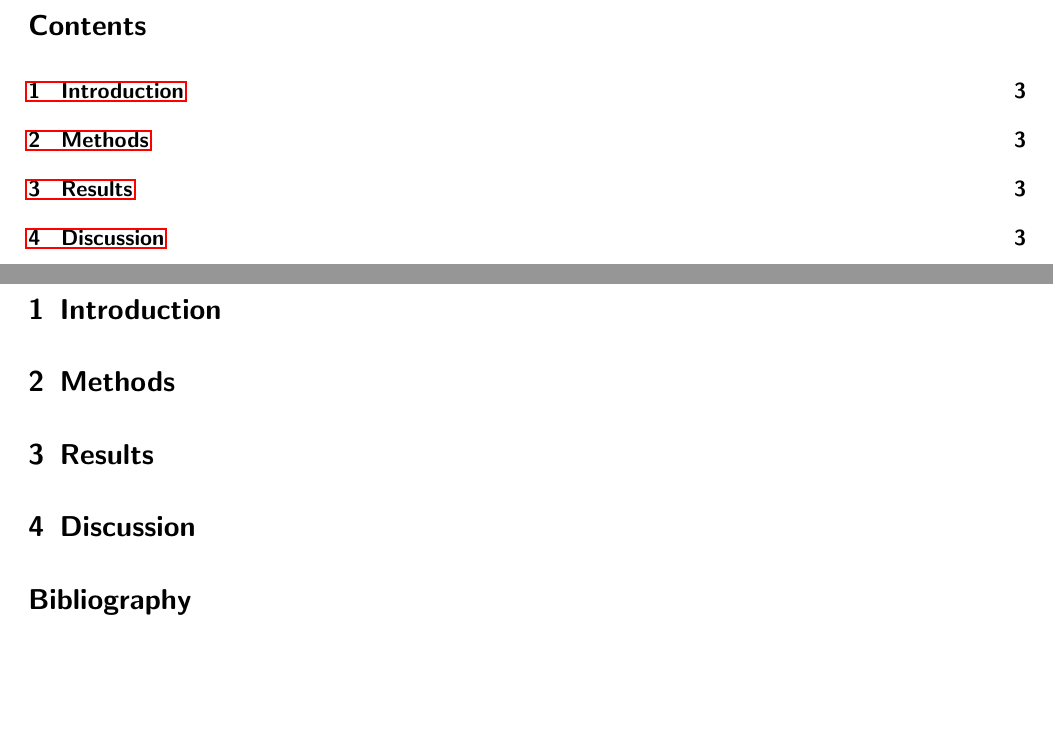
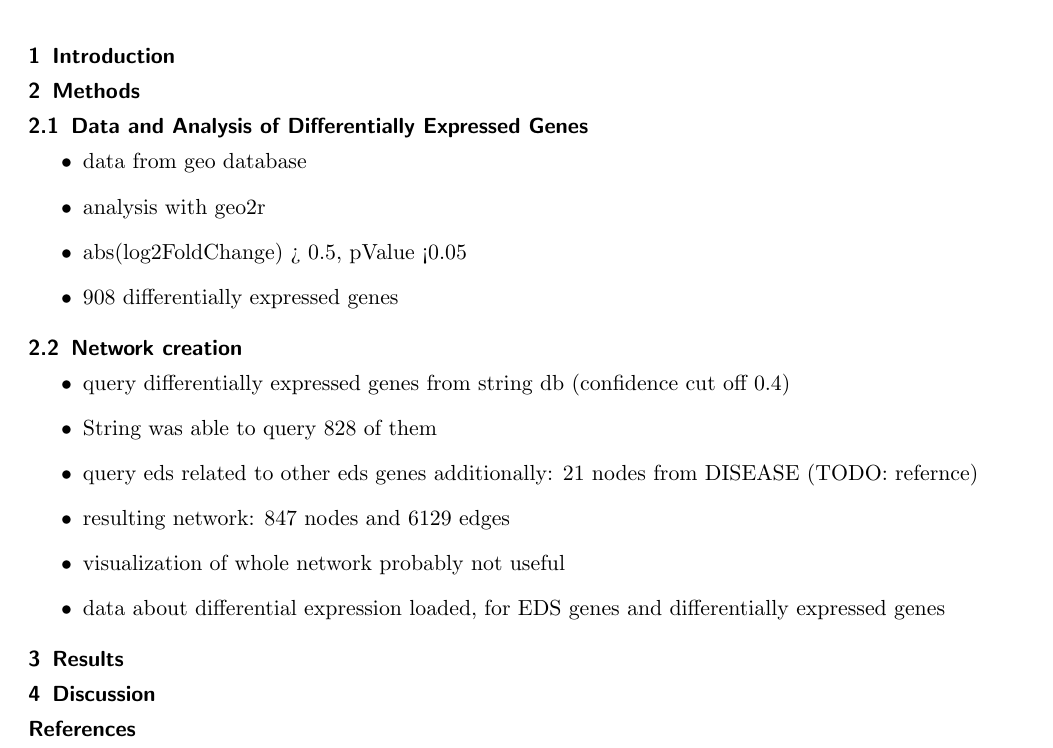
Before and after one commit to Zianor/MSB1014-NetworkBiology, a LaTeX document (report/Report.tex, which reads report/doc/102-methods.tex, report/doc/103-results.tex, report/doc/104-discussion.tex): two parts of pages 2 and 3 of 3 before the commit and part of page 2 of 2 after it, the two joined at a grey line, cut at the place of the change, the shorter picture padded with empty space. Compiled offline with pdfLaTeX.

Commit message:
Make report to scrarticl, make some notes

```diff
--- a/report/Report.tex
+++ b/report/Report.tex
@@ -1,4 +1,4 @@
-\documentclass[onecolumn, a4paper,11pt, headings=small]{scrreport}
+\documentclass[onecolumn, a4paper,11pt, headings=small, titlepage=true]{scrartcl}
 \usepackage[utf8]{inputenc}
 \usepackage{amsmath,amssymb,amsfonts}
 \usepackage[english]{babel}
@@ -9,13 +9,13 @@
 \usepackage{enumitem}
 \setlist[description]{leftmargin=\parindent}%, noitemsep
 
+% Remove page number from titlepage
+\renewcommand*{\titlepagestyle}{empty}
+
 \RedeclareSectionCommands[
-  beforeskip=-.75\baselineskip,
+  beforeskip=.5\baselineskip,
   afterskip=.3\baselineskip
 ]{section, subsection, subsubsection}
-
-% avoid making a new page for each chapter
-\RedeclareSectionCommand[style=section]{chapter}
 
 \begin{document}
 \author{Cay Rahn - 6255648}
@@ -25,8 +25,9 @@
 
 \maketitle
 
-\tableofcontents
 \clearpage
+\pagenumbering{arabic}
+\setcounter{page}{1}
 
 % 2-3 pages without title page, figures, tables and references
 % max 5 figures/tables - every figure/table has a caption title and descrption
--- a/report/doc/102-methods.tex
+++ b/report/doc/102-methods.tex
@@ -1,5 +1,23 @@
-\chapter{Methods}
+\section{Methods}
 % Structure with subsections
 % Methodology aligns to research question (appropriate resources/methods used)
 % General description of the methodology
 % Enough details to ensure reproducibility of results
+
+\subsection{Data and Analysis of Differentially Expressed Genes}
+\begin{itemize}
+	\item data from geo database
+	\item analysis with geo2r
+	\item abs(log2FoldChange) > 0.5, pValue <0.05
+	\item 908 differentially expressed genes
+\end{itemize}
+
+\subsection{Network creation}
+\begin{itemize}
+	\item query differentially expressed genes from string db (confidence cut off 0.4)
+	\item String was able to query 828 of them
+	\item query eds related to other eds genes additionally: 21 nodes from DISEASE (TODO: refernce)
+	\item resulting network: 847 nodes and 6129 edges
+	\item visualization of whole network probably not useful
+	\item data about differential expression loaded, for EDS genes and differentially expressed genes
+\end{itemize}
--- a/report/doc/103-results.tex
+++ b/report/doc/103-results.tex
@@ -1,4 +1,4 @@
-\chapter{Results}
+\section{Results}
 % Structure with subsections
 % Use of figures / tables (max. 5)
 % General description of the results
--- a/report/doc/104-discussion.tex
+++ b/report/doc/104-discussion.tex
@@ -1,4 +1,4 @@
-\chapter{Discussion}
+\section{Discussion}
 % Structure and coherence in discussion
 % Discussion of the (expected and unexpected) results and link to existing literature
 % Conclusion / refers back to research question
```
Also changed, not shown: report/doc/101-introduction.tex (+1 -1 lines), report/Report.pdf.
